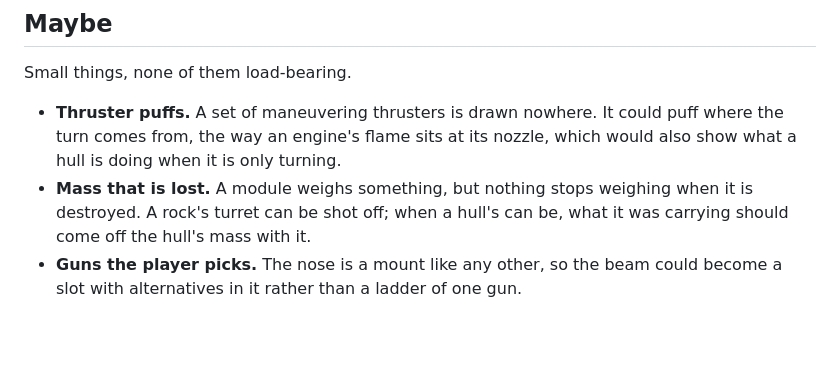
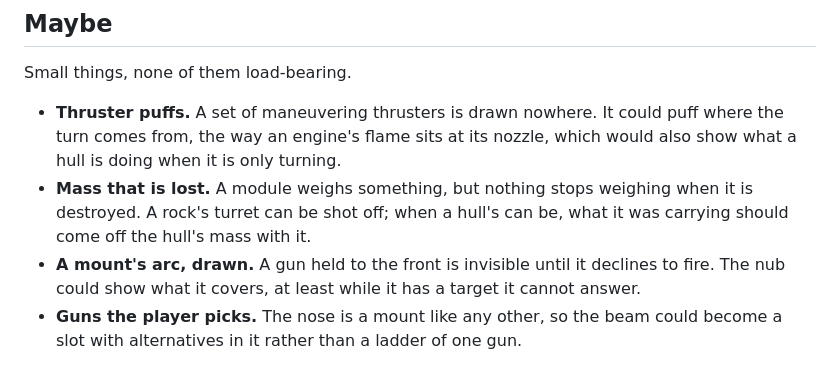
Before and after one commit to Gadgetoid/geometry, a Markdown page: ROADMAP.md, the part around one of its changes. Rendered like a GitHub page; blank space fills up the shorter version.

```diff
--- a/ROADMAP.md
+++ b/ROADMAP.md
@@ -111,6 +145,9 @@ Small things, none of them load-bearing.
 - **Mass that is lost.** A module weighs something, but nothing stops weighing
   when it is destroyed. A rock's turret can be shot off; when a hull's can be,
   what it was carrying should come off the hull's mass with it.
+- **A mount's arc, drawn.** A gun held to the front is invisible until it declines
+  to fire. The nub could show what it covers, at least while it has a target it
+  cannot answer.
 - **Guns the player picks.** The nose is a mount like any other, so the beam could
   become a slot with alternatives in it rather than a ladder of one gun.
 
```
Also changed, not shown: other parts of ROADMAP.md (+59 -25 lines).
